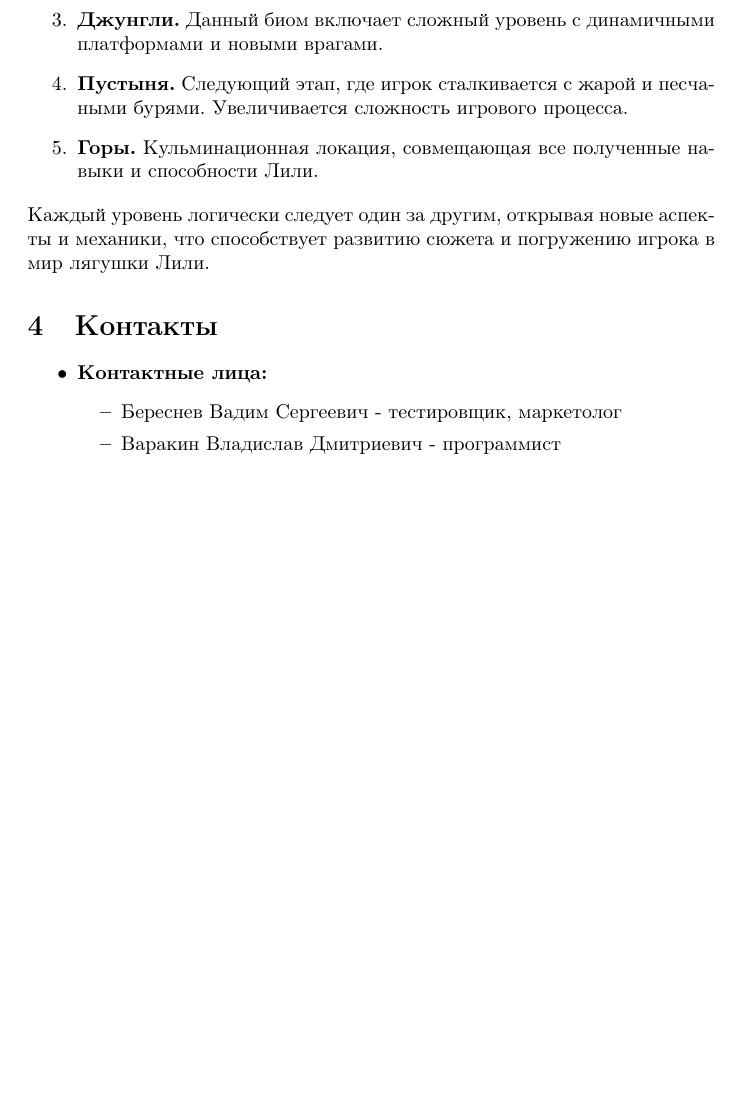
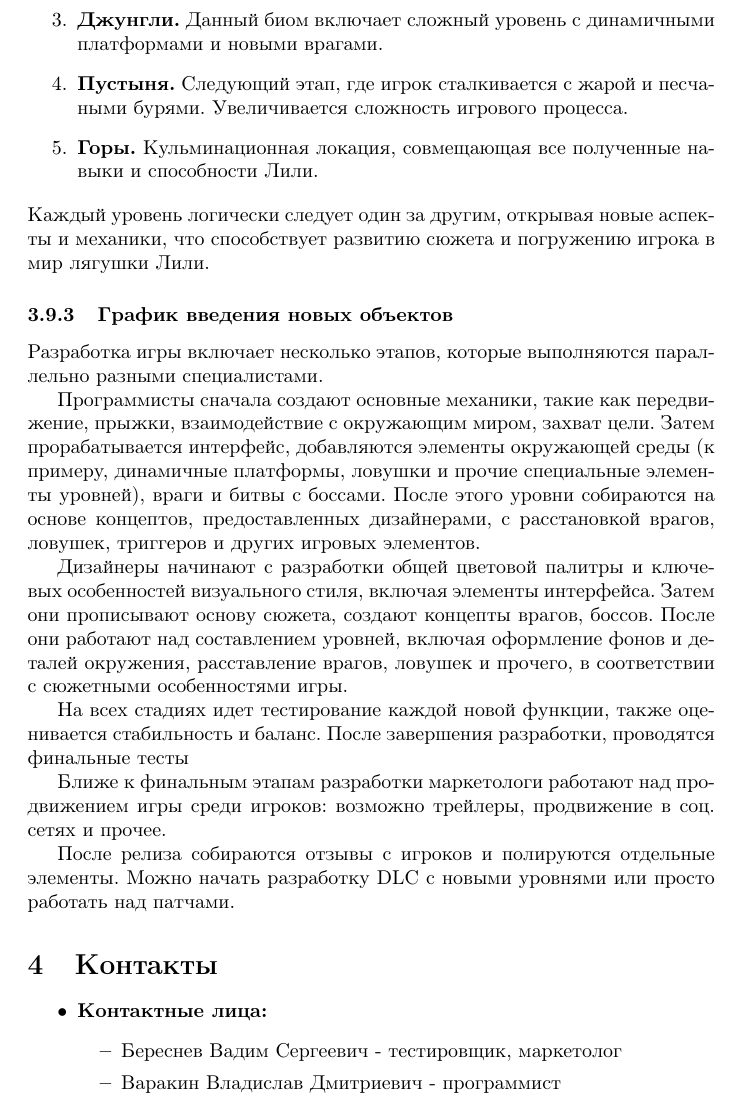
Before and after one commit to vadyukkha/design_document_unity_game, a LaTeX document (design_document_LaTeX.tex): part of page 23 of 23 before the commit and part of page 23 of 24 after it, cut so that both start at the same text, the shorter picture padded with empty space. Compiled offline with pdfLaTeX.

Commit message:
Update design_document_LaTeX.tex
add 3.9.3

```diff
--- a/design_document_LaTeX.tex
+++ b/design_document_LaTeX.tex
@@ -613,6 +613,19 @@
 \end{enumerate}
 Каждый уровень логически следует один за другим, открывая новые аспекты и механики, что способствует развитию сюжета и погружению игрока в мир лягушки Лили.
 
+\subsubsection {График введения новых объектов}
+Разработка игры включает несколько этапов, которые выполняются параллельно разными специалистами.
+
+Программисты сначала создают основные механики, такие как передвижение, прыжки, взаимодействие с окружающим миром, захват цели. Затем прорабатывается интерфейс, добавляются элементы окружающей среды (к примеру, динамичные платформы, ловушки и прочие специальные элементы уровней), враги и битвы с боссами. После этого уровни собираются на основе концептов, предоставленных дизайнерами, с расстановкой врагов, ловушек, триггеров и других игровых элементов.
+
+Дизайнеры начинают с разработки общей цветовой палитры и ключевых особенностей визуального стиля, включая элементы интерфейса. Затем они прописывают основу сюжета, создают концепты врагов, боссов. После они работают над составлением уровней, включая оформление фонов и деталей окружения, расставление врагов, ловушек и прочего, в соответствии с сюжетными особенностями игры.
+
+На всех стадиях идет тестирование каждой новой функции, также оценивается стабильность и баланс. После завершения разработки, проводятся финальные тесты
+
+Ближе к финальным этапам разработки маркетологи работают над продвижением игры среди игроков: возможно трейлеры, продвижение в соц. сетях и прочее.
+
+После релиза собираются отзывы с игроков и полируются отдельные элементы. Можно начать разработку DLC с новыми уровнями или просто работать над патчами.
+
 \section{Контакты}
 \begin{itemize}
     \item \textbf{Контактные лица:}
```
